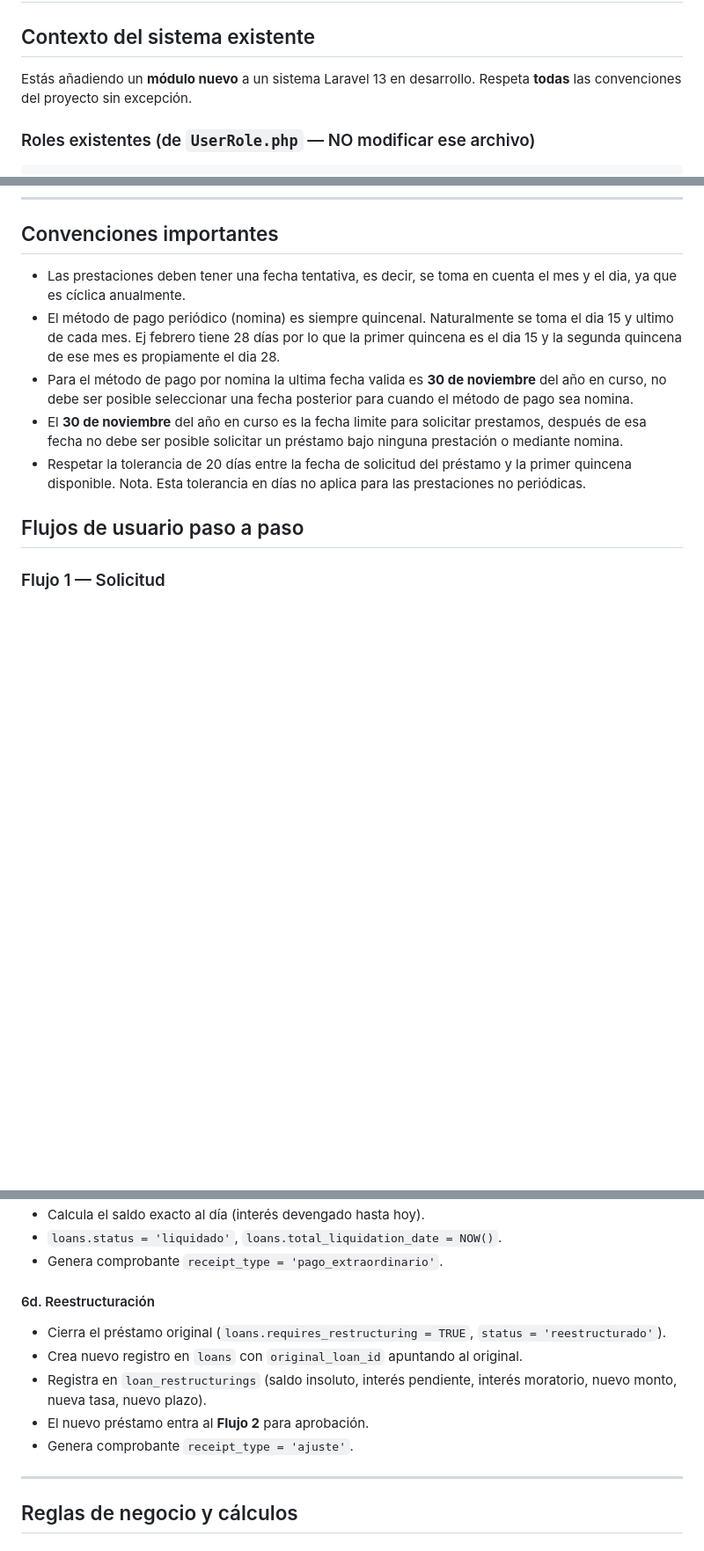
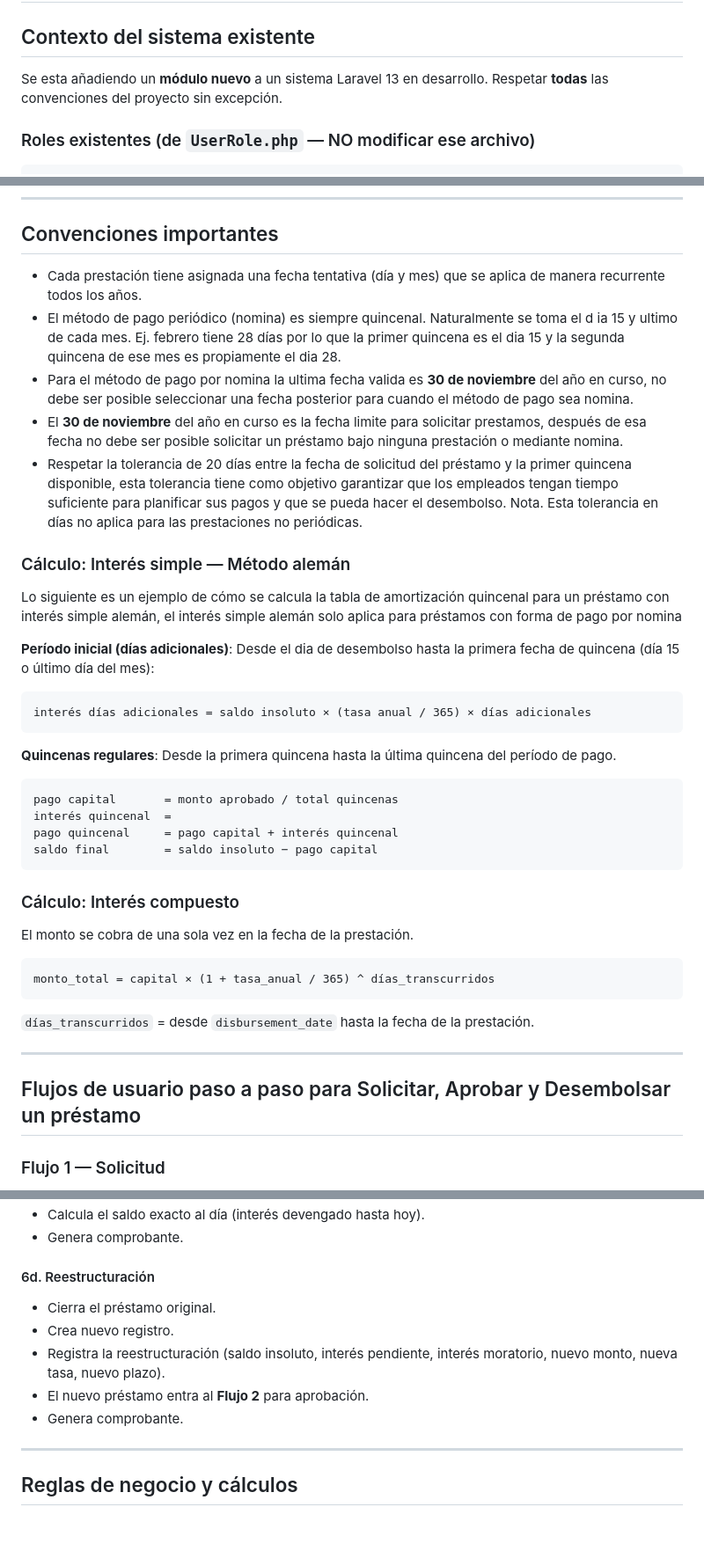
Before and after one commit to dualipin/siut-itsm, a Markdown page: docs/prestamos.md, 3 parts joined by grey strips. Shown at 88% size. Rendered like a GitHub page; blank space fills up the shorter version.

````diff
--- a/docs/prestamos.md
+++ b/docs/prestamos.md
@@ -2,8 +2,8 @@
 
 ## Contexto del sistema existente
 
-Estás añadiendo un **módulo nuevo** a un sistema Laravel 13 en desarrollo.
-Respeta **todas** las convenciones del proyecto sin excepción.
+Se esta añadiendo un **módulo nuevo** a un sistema Laravel 13 en desarrollo.
+Respetar **todas** las convenciones del proyecto sin excepción.
 
 
 ### Roles existentes (de `UserRole.php` — NO modificar ese archivo)
@@ -20,13 +20,48 @@ case Admin = 'admin';
 
 ## Convenciones importantes
 
-- Las prestaciones deben tener una fecha tentativa, es decir, se toma en cuenta el mes y el dia, ya que es cíclica anualmente.
-- El método de pago periódico (nomina) es siempre quincenal. Naturalmente se toma el dia 15 y ultimo de cada mes. Ej febrero tiene 28 días por lo que la primer quincena es el dia 15 y la segunda quincena de ese mes es propiamente el dia 28.
+- Cada prestación tiene asignada una fecha tentativa (día y mes) que se aplica de manera recurrente todos los años.
+- El método de pago periódico (nomina) es siempre quincenal. Naturalmente se toma el d ia 15 y ultimo de cada mes. Ej. febrero tiene 28 días por lo que la primer quincena es el dia 15 y la segunda quincena de ese mes es propiamente el dia 28.
 - Para el método de pago por nomina la ultima fecha valida es **30 de noviembre** del año en curso, no debe ser posible seleccionar una fecha posterior para cuando el método de pago sea nomina.
 - El **30 de noviembre** del año en curso es la fecha limite para solicitar prestamos, después de esa fecha no debe ser posible solicitar un préstamo bajo ninguna prestación o mediante nomina.
-- Respetar la tolerancia de 20 días entre la fecha de solicitud del préstamo y la primer quincena disponible. Nota. Esta tolerancia en días no aplica para las prestaciones no periódicas.
+- Respetar la tolerancia de 20 días entre la fecha de solicitud del préstamo y la primer quincena disponible, esta tolerancia tiene como objetivo garantizar que los empleados tengan tiempo suficiente para planificar sus pagos y que se pueda hacer el desembolso. Nota. Esta tolerancia en días no aplica para las prestaciones no periódicas.
 
-## Flujos de usuario paso a paso
+
+### Cálculo: Interés simple — Método alemán
+
+Lo siguiente es un ejemplo de cómo se calcula la tabla de amortización quincenal para un préstamo con interés simple alemán, el interés simple alemán solo aplica para préstamos con forma de pago por nomina
+
+**Período inicial (días adicionales)**: Desde el dia de desembolso  hasta la primera fecha de quincena (día 15 o último día del mes):
+
+```
+interés días adicionales = saldo insoluto × (tasa anual / 365) × días adicionales
+```
+
+**Quincenas regulares**: Desde la primera quincena hasta la última quincena del período de pago.
+
+```
+pago capital       = monto aprobado / total quincenas
+interés quincenal  =
+pago quincenal     = pago capital + interés quincenal
+saldo final        = saldo insoluto − pago capital
+```
+
+
+### Cálculo: Interés compuesto
+
+El monto se cobra de una sola vez en la fecha de la prestación.
+
+```
+monto_total = capital × (1 + tasa_anual / 365) ^ días_transcurridos
+```
+
+`días_transcurridos` = desde `disbursement_date` hasta la fecha de la prestación.
+
+---
+
+
+
+## Flujos de usuario paso a paso para Solicitar, Aprobar y Desembolsar un préstamo
 
 ### Flujo 1 — Solicitud
 
@@ -104,13 +133,12 @@ case Admin = 'admin';
 - Calcula el saldo exacto al día (interés devengado hasta hoy).
-- `loans.status = 'liquidado'`, `loans.total_liquidation_date = NOW()`.
-- Genera comprobante `receipt_type = 'pago_extraordinario'`.
+- Genera comprobante.
 
 #### 6d. Reestructuración
-- Cierra el préstamo original (`loans.requires_restructuring = TRUE`, `status = 'reestructurado'`).
-- Crea nuevo registro en `loans` con `original_loan_id` apuntando al original.
-- Registra en `loan_restructurings` (saldo insoluto, interés pendiente, interés moratorio, nuevo monto, nueva tasa, nuevo plazo).
+- Cierra el préstamo original.
+- Crea nuevo registro.
+- Registra la reestructuración (saldo insoluto, interés pendiente, interés moratorio, nuevo monto, nueva tasa, nuevo plazo).
 - El nuevo préstamo entra al **Flujo 2** para aprobación.
-- Genera comprobante `receipt_type = 'ajuste'`.
+- Genera comprobante.
 
 ---
 
````
Also changed, not shown: other parts of docs/prestamos.md (+29 -71 lines).
